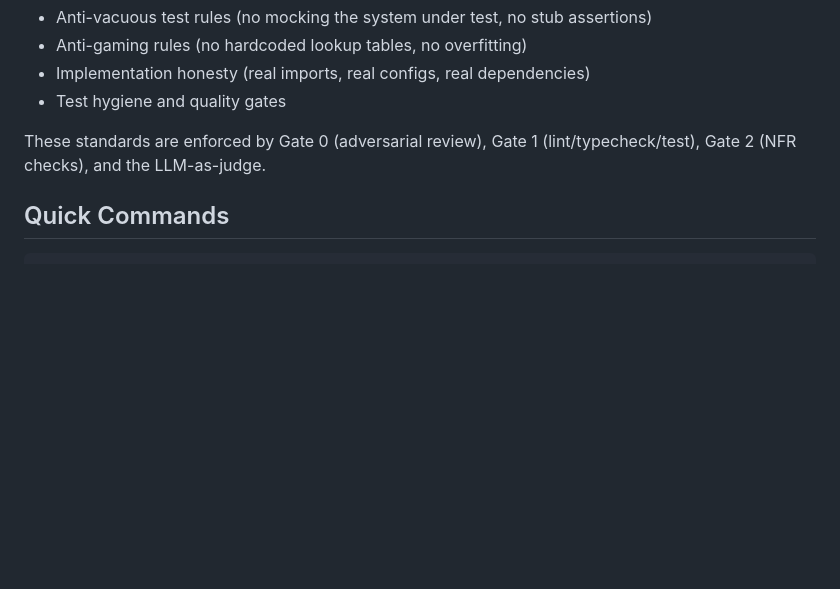
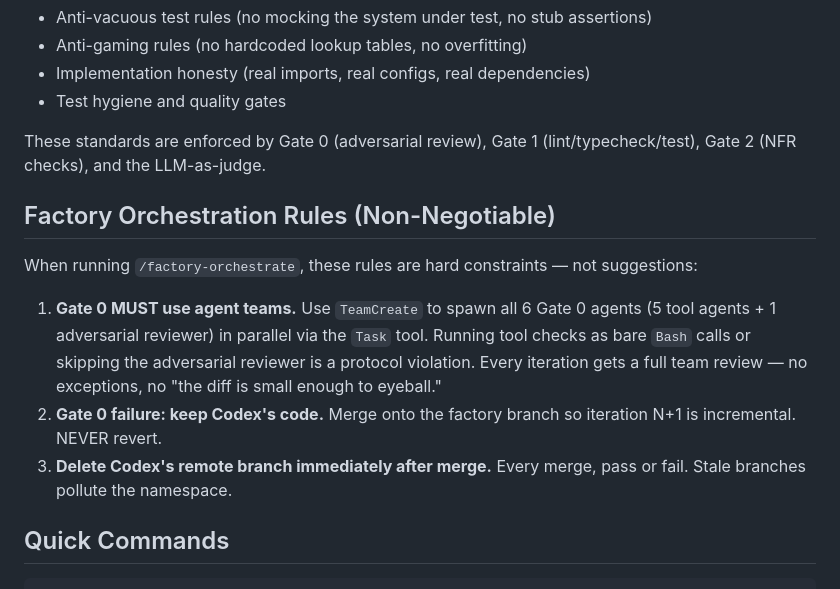
Before and after one commit to joeyfezster/building_ai_w_ai, a Markdown page: CLAUDE.md, the part around the change. Drawn GitHub-style; blank space fills up the shorter version.

Commit message:
factory: add non-negotiable Gate 0 agent team rule to CLAUDE.md

````diff
--- a/CLAUDE.md
+++ b/CLAUDE.md
@@ -54,6 +54,14 @@ All code written in this repository — by Codex, Claude Code, or humans — mus
 
 These standards are enforced by Gate 0 (adversarial review), Gate 1 (lint/typecheck/test), Gate 2 (NFR checks), and the LLM-as-judge.
 
+## Factory Orchestration Rules (Non-Negotiable)
+
+When running `/factory-orchestrate`, these rules are hard constraints — not suggestions:
+
+1. **Gate 0 MUST use agent teams.** Use `TeamCreate` to spawn all 6 Gate 0 agents (5 tool agents + 1 adversarial reviewer) in parallel via the `Task` tool. Running tool checks as bare `Bash` calls or skipping the adversarial reviewer is a protocol violation. Every iteration gets a full team review — no exceptions, no "the diff is small enough to eyeball."
+2. **Gate 0 failure: keep Codex's code.** Merge onto the factory branch so iteration N+1 is incremental. NEVER revert.
+3. **Delete Codex's remote branch immediately after merge.** Every merge, pass or fail. Stale branches pollute the namespace.
+
 ## Quick Commands
 
 ```bash
````
